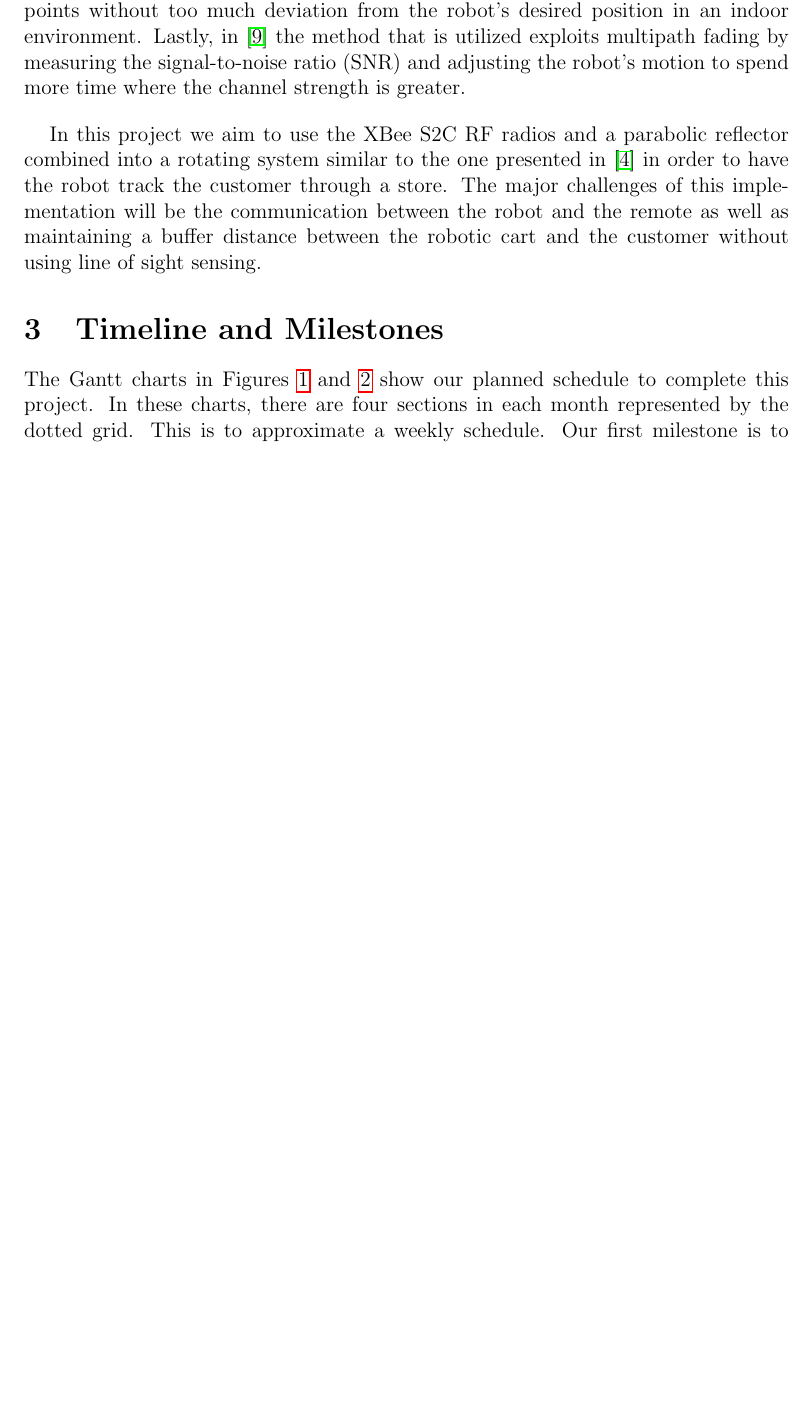
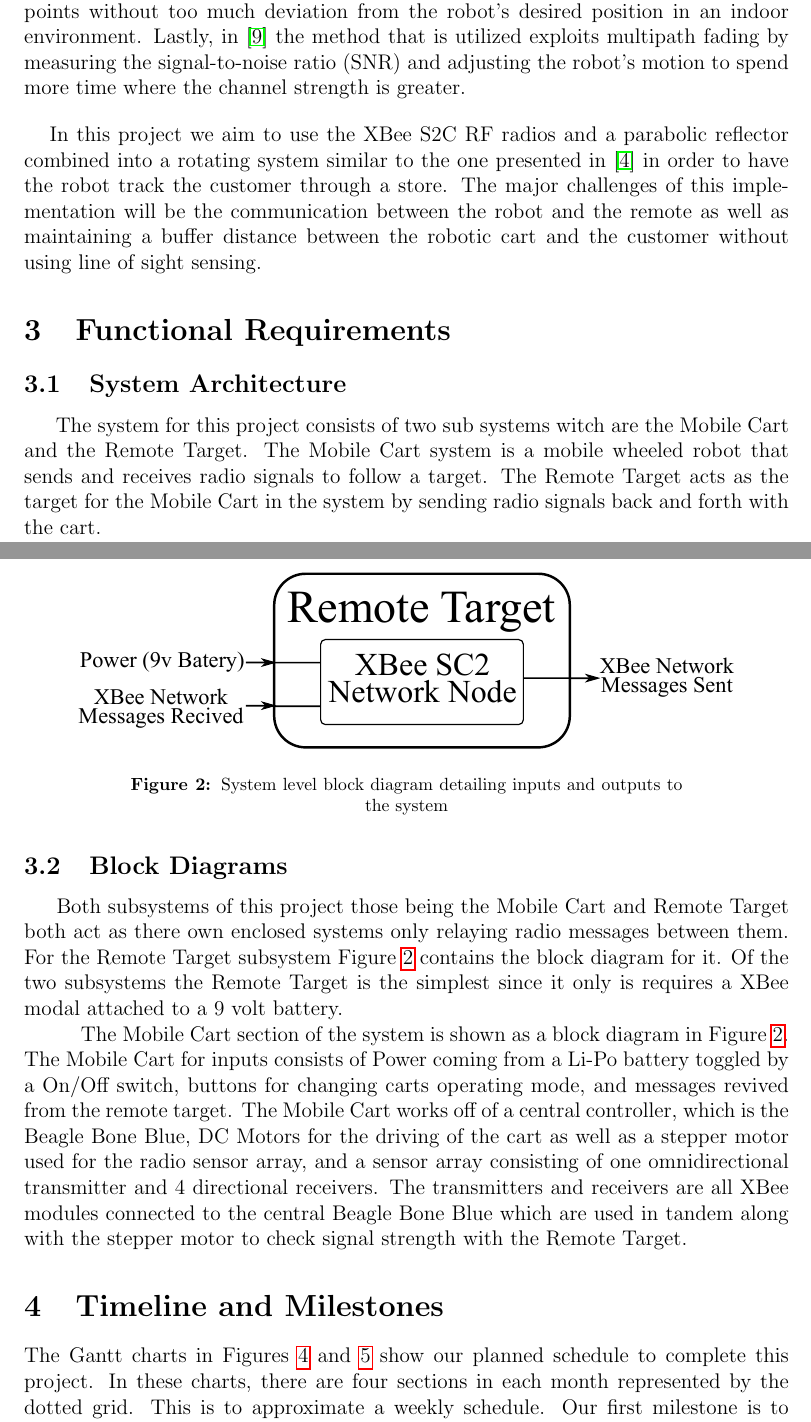
Before and after one commit to ECE-BU-Miah/seniorProject2-2020-21-Docs, a LaTeX document (proposal.tex): part of page 4 of 7 before the commit and two parts of pages 4 and 5 of 8 after it, the two joined at a grey line, cut so that both start at the same text, the shorter picture padded with empty space. Compiled offline with pdfLaTeX.

Commit message:
Updated Project Proposel > Added Functional Requirements section > Added Block Diagrams for Overal System and Subsystems

```diff
--- a/proposal.tex
+++ b/proposal.tex
@@ -97,5 +97,7 @@ In this project we aim to use the XBee S2C RF radios and a parabolic reflector c
 
 % There are several patents that outline designs that are comparable to our project. The first patent~\cite{biehl} describes systems and methods for localization of a mobile device using beacons. This design uses a computer, a location signal receiver and beacons to determine the location of the mobile device. The beacons transmit the location signal and  the computer determines the location from the received location signal strength and a unique key based on the particular transmitting beacon. This patent is relevant to our work as it uses received signal strength from beacons and individual beacon IDs for localization of a mobile device in an indoor environment, but the patent is more general to what the mobile device is and uses a different localization algorithm. The second patent~\cite{lin} outlines positioning of an indoor mobile robot, and mapping of its environment and the beacons it detects. The mobile robot performs several positioning modes depending on the number on beacons it detects in its line of sight. This patent is more applicable to our project than the last patent. It utilizes a simultaneous localization and mapping technique for a mobile robot and beacons. However, the patent's positioning method is different than ours. The third patent~\cite{edlund} describes a localization method for a mobile robot with a system of beacons. It uses the signal strength and angle of arrival of the signal to localize and determine a coarse correction. This design is very similar to our approach by uses signal strength and angle, and similar localization algorithm, but we will be rotating a antennae reflector instead of the entire robot. A similar patent~\cite{younis} to the previous explains an indoor localization method for a mobile device using directional reflectors. The mobile device transmits a signal and the signal is delayed and returned by reflectors in the environment. The location of the mobile device is then determined from the range by the amount of delay and the angle of arrival at the reflector. This patent is relatively similar to our project as it describes an indoor localization technique using range and angle for a mobile device.
 
-% \section{Functional Requirements}
+\section{Functional Requirements}
+\subsection{System Architecture}
+\hspace{\parindent} The system for this project consists of two sub systems witch are the Mobile Cart and the Remote Target.  The Mobile Cart system is a mobile wheeled robot that sends and receives radio signals to follow a target.  The Remote Target acts as the target for the Mobile Cart in the system by sending radio signals back and forth with the cart.
 
@@ -102,0 +108,13 @@ In this project we aim to use the XBee S2C RF radios and a parabolic reflector c
+	\label{fig:sys_block_diag}
+\end{figure}
+
+\vspace*{12pt}
+\subsection{Block Diagrams}
+\hspace{\parindent} Both subsystems of this project those being the Mobile Cart and Remote Target both act as there own enclosed systems only relaying radio messages between them.  For the Remote Target subsystem Figure \ref{fig:remote_block_diag} contains the block diagram for it. Of the two subsystems the Remote Target is the simplest since it only is requires a XBee modal attached to a 9 volt battery.
+
+\hspace{\parindent} The Mobile Cart section of the system is shown as a block diagram in Figure \ref{fig:remote_block_diag}.  The Mobile Cart for inputs consists of Power coming from a Li-Po battery toggled by a On/Off switch, buttons for changing carts operating mode, and messages revived from the remote target.  The Mobile Cart works off of a central controller, which is the Beagle Bone Blue, DC Motors for the driving of the cart as well as a stepper motor used for the radio sensor array, and a sensor array consisting of one omnidirectional transmitter and 4 directional receivers. The transmitters and receivers are all XBee modules connected to the central Beagle Bone Blue which are used in tandem along with the stepper motor to check signal strength with the Remote Target.
+
+\begin{figure}
+    \centering
+    \includegraphics[scale=0.9]{figs/remote_target_block_diagram}
+    \caption{System level block diagram detailing inputs and outputs to the system}
@@ -103,3 +127,6 @@ In this project we aim to use the XBee S2C RF radios and a parabolic reflector c
+	\label{fig:mobile_block_diag}
+\end{figure}
+
 %system architecture
 % For our project, we consider a scenario shown in~\autoref{fig:sysarch} where a mobile robot is deployed in a 3-dimensional environment with beacons distributed throughout. The mobile robot will also be given a list of waypoints located on the floor of the environment. Due to its widespread use in research applications, we have chosen the Pioneer 3-DX to implement our proposed project.
 
```
Also changed, not shown: figs/mobile_cart_block_diagram.pdf (added), figs/mobile_cart_block_diagram.svg (added), figs/remote_target_block_diagram.pdf (added), figs/remote_target_block_diagram.svg (added), figs/system_block_diagram_2.pdf (added), figs/system_block_diagram_2.svg (added), proposal.tex (11 more changed lines).
